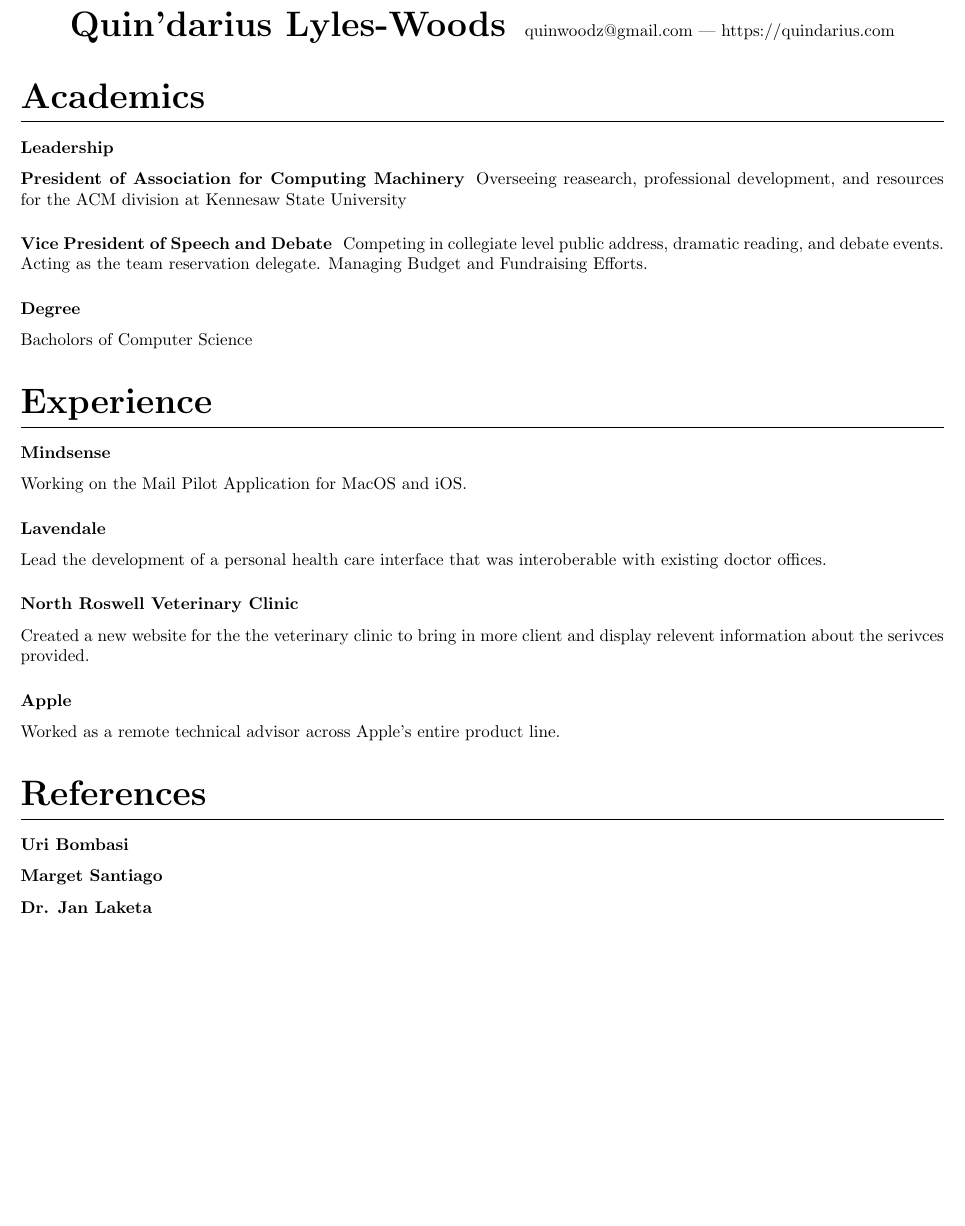
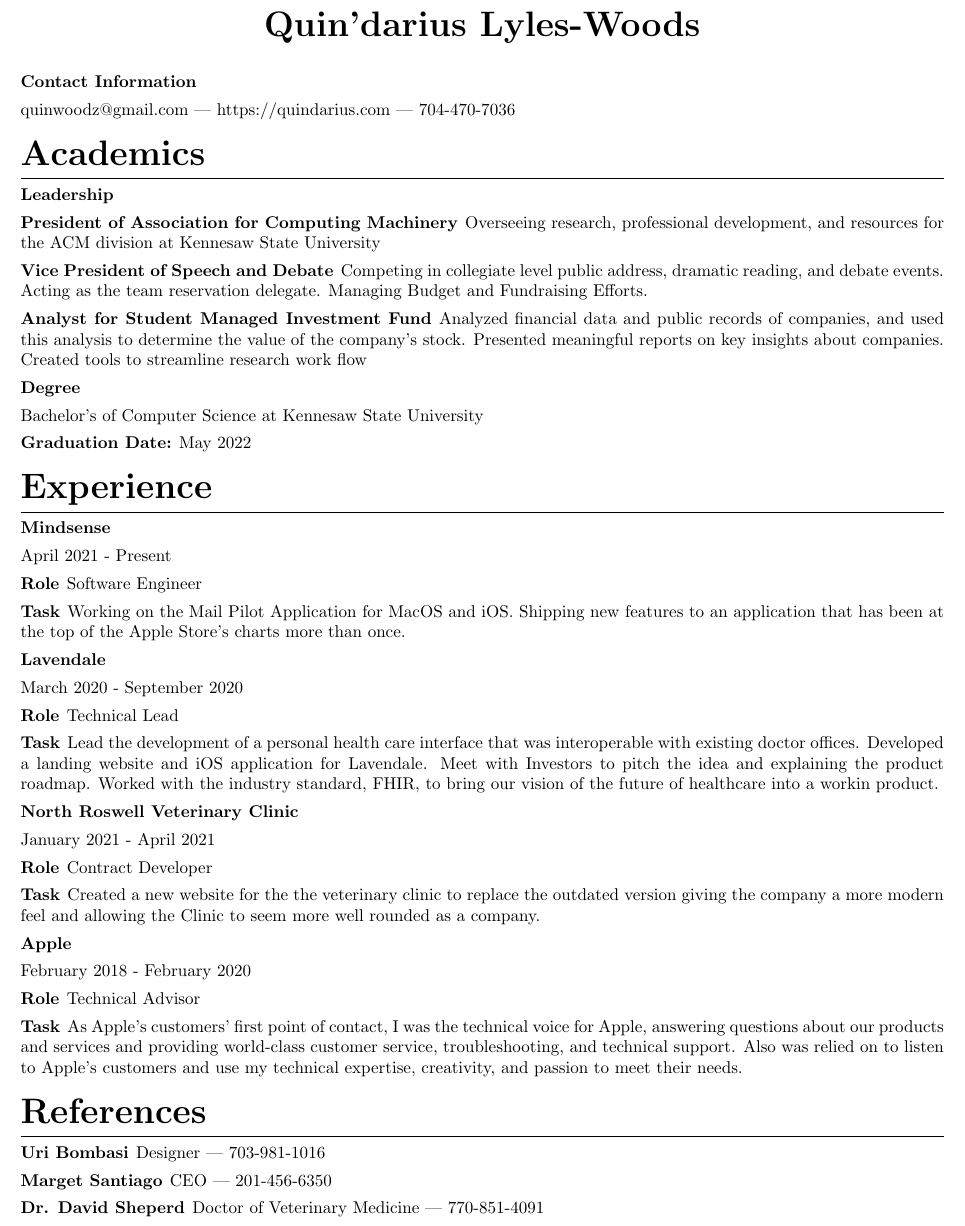
Before and after one commit to quindariuss/Resume, a LaTeX CV (Resume.tex): part of the page, cut so that both start at the same text, the shorter picture padded with empty space. Compiled offline with pdfLaTeX.

Commit message:
one more

```diff
--- a/Resume.tex
+++ b/Resume.tex
@@ -1,5 +1,5 @@
 \documentclass{article}
-\usepackage{titlesec}
+\usepackage[compact]{titlesec}
 \usepackage[margin=0.5in]{geometry}
 \titleformat{\section}
 {\huge\bfseries}
@@ -25,9 +25,10 @@
 {\huge\bfseries
 Quin'darius Lyles-Woods
 }
+\end{center}
 \vspace{.25em}
-quinwoodz@gmail.com --- https://quindarius.com
-\end{center}
+\subsection{Contact Information}
+quinwoodz@gmail.com --- https://quindarius.com --- 704-470-7036
 }
 
 \begin{document}
@@ -39,24 +40,46 @@
 \section{Academics}
 \subsection{Leadership}
 \subsubsection{President of Association for Computing Machinery}
-Overseeing reasearch, professional development, and resources for the ACM division at Kennesaw State University
+Overseeing research, professional development, and resources for the ACM division at Kennesaw State University
 \subsubsection{Vice President of Speech and Debate}
 Competing in collegiate level public address, dramatic reading, and debate events.
 Acting as the team reservation delegate.
 Managing Budget and Fundraising Efforts.
+\subsubsection{Analyst for Student Managed Investment Fund}
+Analyzed financial data and public records of companies, and used this analysis to determine the value of the company's stock.
+Presented meaningful reports on key insights about companies.
+Created tools to streamline research work flow
 \subsection{Degree}
-Bacholors of Computer Science
+Bachelor's of Computer Science at Kennesaw State University
+\subsubsection{Graduation Date:}
+ May 2022
 \section{Experience}
 \subsection{Mindsense}
-Working on the Mail Pilot Application for MacOS and iOS.
+April 2021 - Present
+\subsubsection{Role}
+Software Engineer
+\subsubsection{Task}
+Working on the Mail Pilot Application for MacOS and iOS. Shipping new features to an application that has been at the top of the Apple Store's charts more than once.
 \subsection{Lavendale}
-Lead the development of a personal health care interface that was interoberable with existing doctor offices.
+March 2020 - September 2020
+\subsubsection{Role}
+Technical Lead
+\subsubsection{Task}
+Lead the development of a personal health care interface that was interoperable with existing doctor offices. Developed a landing website and iOS application for Lavendale. Meet with Investors to pitch the idea and explaining the product roadmap. Worked with the industry standard, FHIR, to bring our vision of the future of healthcare into a workin product.
 \subsection{North Roswell Veterinary Clinic}
-Created a new website for the the veterinary clinic to bring in more client and display relevent information about the serivces provided.
+January 2021 - April 2021
+\subsubsection{Role}
+Contract Developer
+\subsubsection{Task}
+Created a new website for the the veterinary clinic to replace the outdated version giving the company a more modern feel and allowing the Clinic to seem more well rounded as a company.
 \subsection{Apple}
-Worked as a remote technical advisor across Apple's entire product line.
+February 2018 - February 2020
+\subsubsection{Role}
+Technical Advisor
+\subsubsection{Task}
+As Apple's customers’ first point of contact, I was the technical voice for Apple, answering questions about our products and services and providing world-class customer service, troubleshooting, and technical support. Also was relied on to listen to Apple's customers and use my technical expertise, creativity, and passion to meet their needs.
 \section{References}
-\subsection{Uri Bombasi}
-\subsection{Marget Santiago}
-\subsection{Dr. Jan Laketa}
+\subsubsection{Uri Bombasi} Designer --- 703-981-1016
+\subsubsection{Marget Santiago} CEO --- 201-456-6350
+\subsubsection{Dr. David Sheperd} Doctor of Veterinary Medicine --- 770-851-4091
 \end{document}
```
Also changed, not shown: Resume.pdf, 3 other files.
